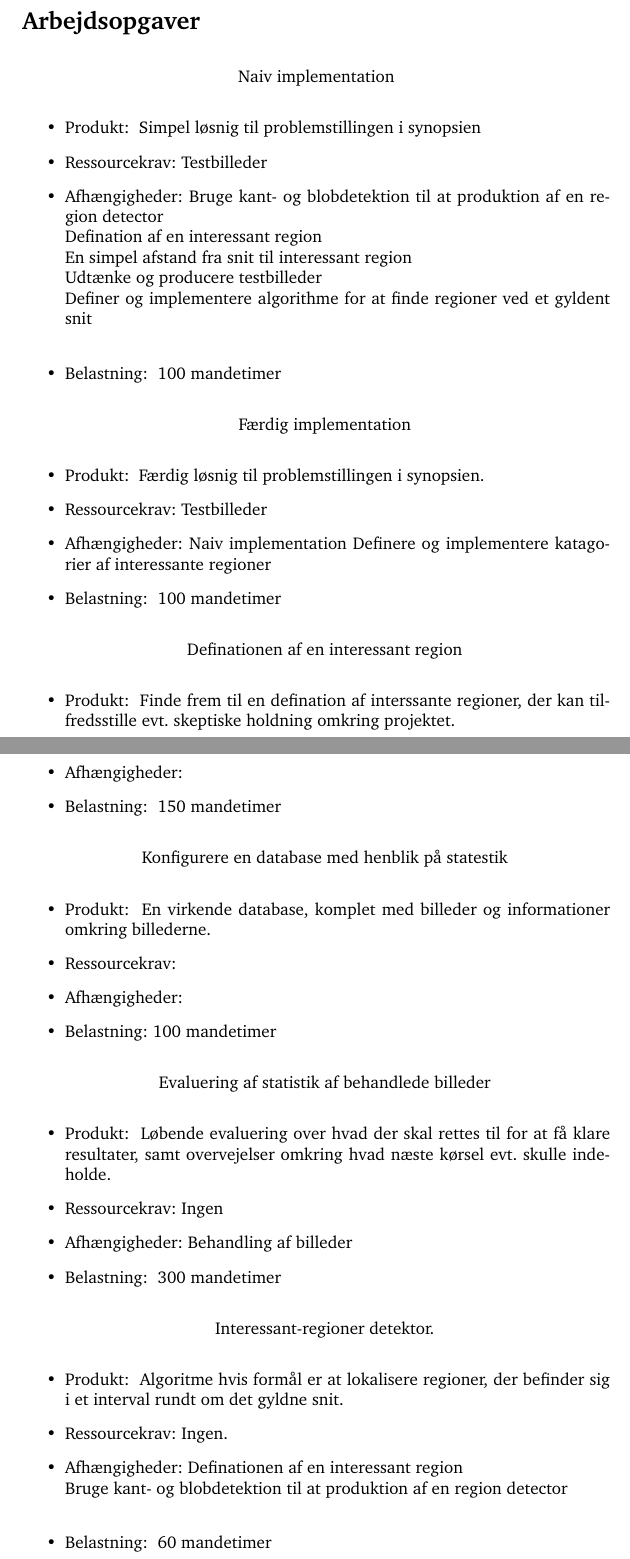
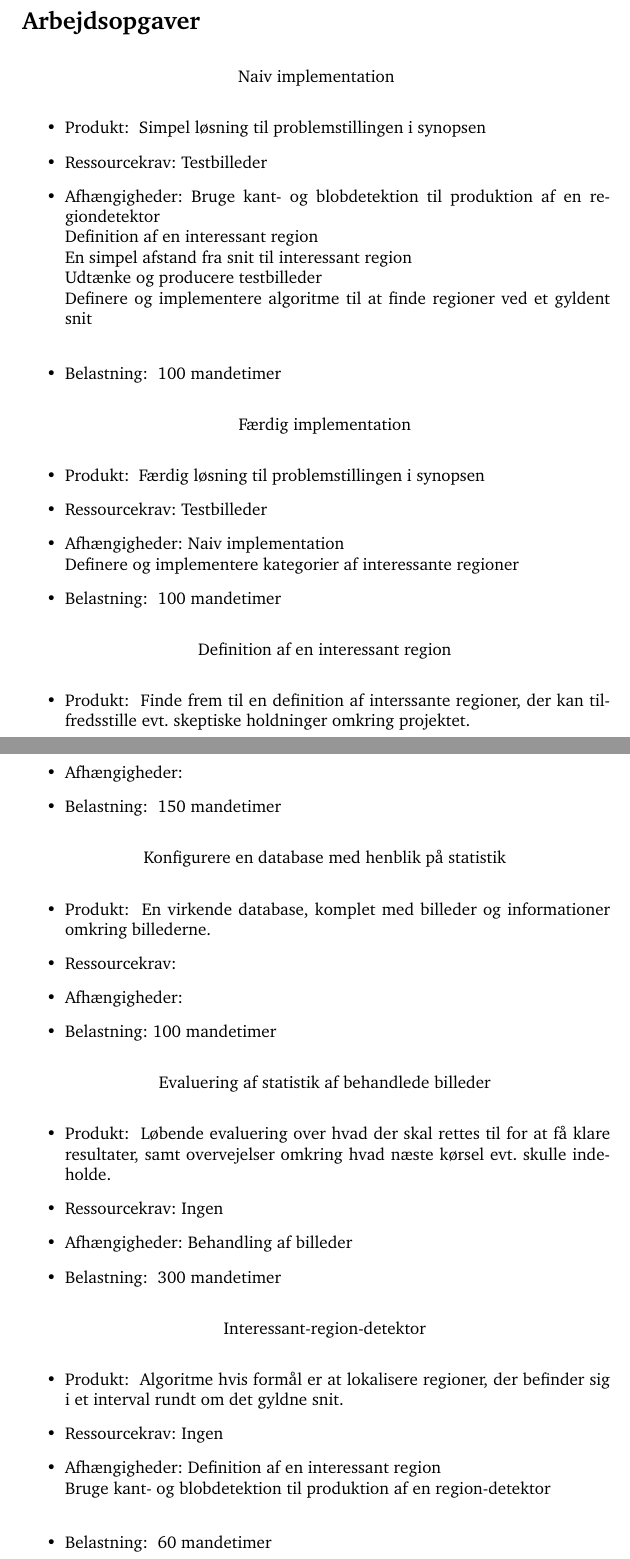
Before and after one commit to thorlund/gyldnesnit, a LaTeX document (doc/synopsis/synopsis.tex, which reads doc/synopsis/arbejdsopgaver.tex): two parts of pages 3 and 5 of 8, joined at a grey line, cut so that both start at the same text. Compiled offline with pdfLaTeX.

Commit message:
Rettet dokumentet til sprogligt

```diff
--- a/doc/synopsis/arbejdsopgaver.tex
+++ b/doc/synopsis/arbejdsopgaver.tex
@@ -18,15 +18,15 @@
 \opgave{
 Naiv implementation
 	}{
-		Simpel løsnig til problemstillingen i synopsien
+		Simpel løsning til problemstillingen i synopsen
 	}{
 		Testbilleder
 	}{
-		Bruge kant- og blobdetektion til at produktion af en region detector\\
-		Defination af en interessant region\\
+		Bruge kant- og blobdetektion til produktion af en regiondetektor\\
+		Definition af en interessant region\\
 		En simpel afstand fra snit til interessant region\\
 		Udtænke og producere testbilleder\\
-		Definer og implementere algorithme for at finde regioner ved et gyldent snit\\
+		Definere og implementere algoritme til at finde regioner ved et gyldent snit\\
 	}{
 		100 mandetimer
 	 }
@@ -34,20 +34,20 @@ Naiv implementation
 \opgave{
 Færdig implementation
 	}{
-		Færdig løsnig til problemstillingen i synopsien.
+		Færdig løsning til problemstillingen i synopsen
 	}{
 		Testbilleder
 	}{
-		Naiv implementation
-		Definere og implementere katagorier af interessante regioner
+		Naiv implementation\\
+		Definere og implementere kategorier af interessante regioner
 	}{
 		100 mandetimer
 	 }
 
 \opgave{
-		Definationen af en interessant region
+		Definition af en interessant region
 	}{
-		Finde frem til en defination af interssante regioner, der kan tilfredsstille evt. skeptiske holdning omkring projektet.
+		Finde frem til en definition af interssante regioner, der kan tilfredsstille evt. skeptiske holdninger omkring projektet.
 	}{
 		Kunstakademikere
 	}{
@@ -103,9 +103,9 @@ Færdig implementation
 }
 
 \opgave{
-		Definere katagorier af interessante regioner
+		Definere kategorier af interessante regioner
 	}{
-		Implementere en algoritme, der kan katagorisere regioner efter hvor de ligger i forhold til det gyldenesnit.
+		Implementere en algoritme, der kan kategorisere regioner efter hvor de ligger i forhold til det gyldne snit.
 	}{
 		Ingen
 	}{
@@ -115,7 +115,7 @@ Færdig implementation
 	}
 
 \opgave{
-		Konfigurere en database med henblik på statestik
+		Konfigurere en database med henblik på statistik
 	}{
 		En virkende database, komplet med billeder og informationer omkring billederne.
 	}{}{}{100 mandetimer}
@@ -133,14 +133,14 @@ Færdig implementation
 	}
 
 \opgave{
-		Interessant-regioner detektor.
+		Interessant-region-detektor
 	}{
 		Algoritme hvis formål er at lokalisere regioner, der befinder sig i et interval rundt om det gyldne snit.
 	}{
-		Ingen.
+		Ingen
 	}{
-		Definationen af en interessant region\\
-		Bruge kant- og blobdetektion til at produktion af en region detector\\
+		Definition af en interessant region\\
+		Bruge kant- og blobdetektion til produktion af en region-detektor\\
 	}{
 		60 mandetimer
 	}
```
Also changed, not shown: doc/synopsis/arbejdsopgaver.tex (10 more changed lines).
